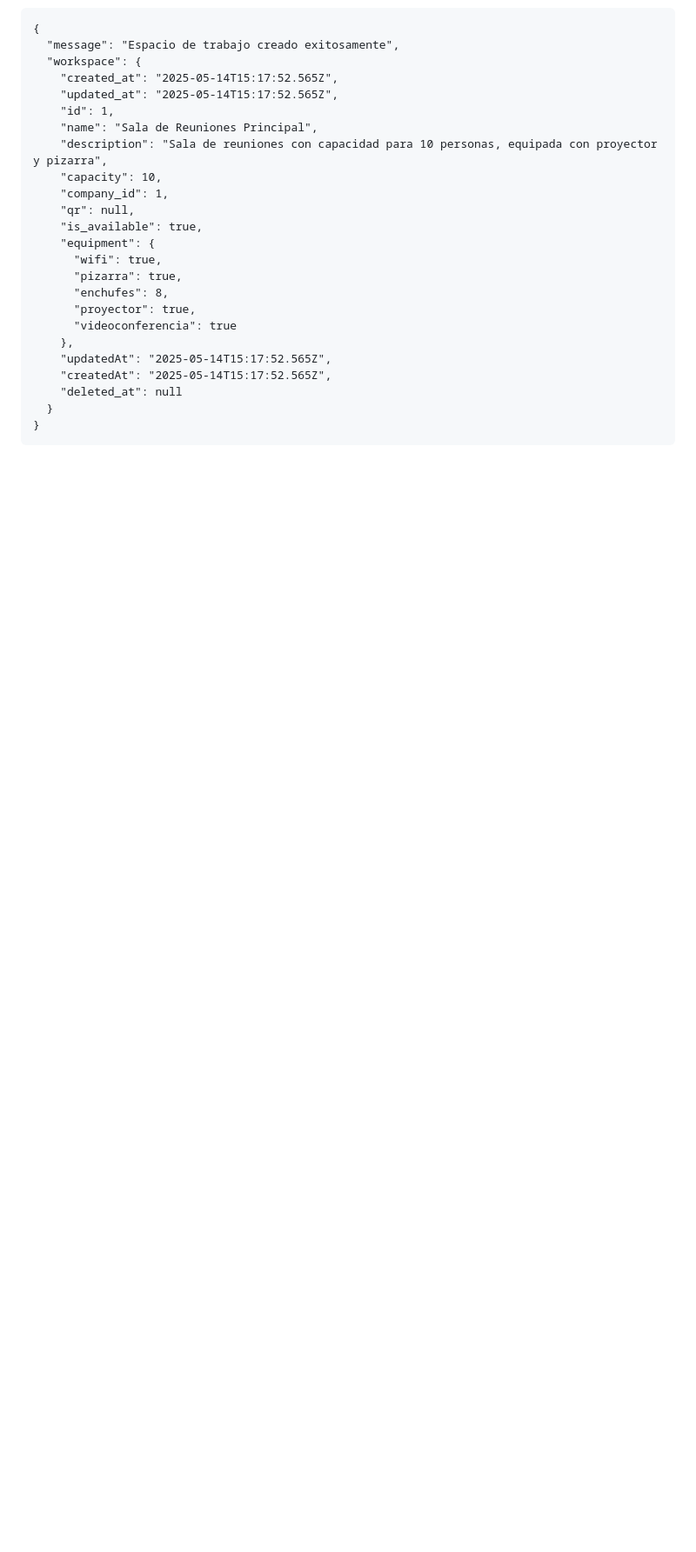
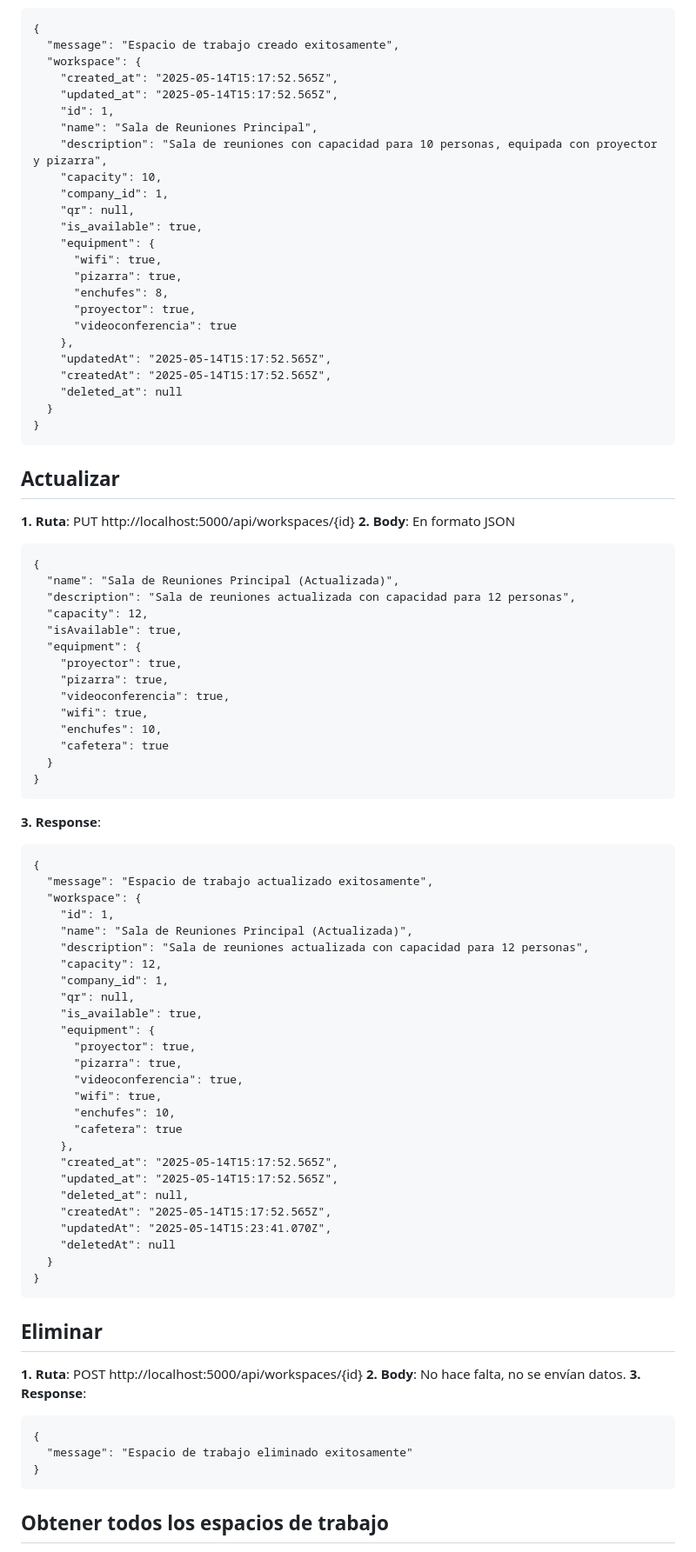
Before and after one commit to jgalmansa/Proyecto-Integrado-DAW, a Markdown page: README.md, the part around one of its changes. Shown at 87% size. Drawn GitHub-style; blank space fills up the shorter version.

Commit message:
Actualizacion de README

````diff
--- a/README.md
+++ b/README.md
@@ -259,3 +259,71 @@ Para acceder al servidor:
   }
 }
 ```
+
+## Actualizar
+
+**1. Ruta**: PUT http://localhost:5000/api/workspaces/{id}
+**2. Body**: En formato JSON
+
+```
+{
+  "name": "Sala de Reuniones Principal (Actualizada)",
+  "description": "Sala de reuniones actualizada con capacidad para 12 personas",
+  "capacity": 12,
+  "isAvailable": true,
+  "equipment": {
+    "proyector": true,
+    "pizarra": true,
+    "videoconferencia": true,
+    "wifi": true,
+    "enchufes": 10,
+    "cafetera": true
+  }
+}
+```
+
+**3. Response**:
+
+```
+{
+  "message": "Espacio de trabajo actualizado exitosamente",
+  "workspace": {
+    "id": 1,
+    "name": "Sala de Reuniones Principal (Actualizada)",
+    "description": "Sala de reuniones actualizada con capacidad para 12 personas",
+    "capacity": 12,
+    "company_id": 1,
+    "qr": null,
+    "is_available": true,
+    "equipment": {
+      "proyector": true,
+      "pizarra": true,
+      "videoconferencia": true,
+      "wifi": true,
+      "enchufes": 10,
+      "cafetera": true
+    },
+    "created_at": "2025-05-14T15:17:52.565Z",
+    "updated_at": "2025-05-14T15:17:52.565Z",
+    "deleted_at": null,
+    "createdAt": "2025-05-14T15:17:52.565Z",
+    "updatedAt": "2025-05-14T15:23:41.070Z",
+    "deletedAt": null
+  }
+}
+```
+
+## Eliminar
+
+**1. Ruta**: POST http://localhost:5000/api/workspaces/{id}
+**2. Body**: No hace falta, no se envían datos.
+**3. Response**:
+
+```
+{
+  "message": "Espacio de trabajo eliminado exitosamente"
+}
+```
+
+## Obtener todos los espacios de trabajo
+
````
Also changed, not shown: other parts of README.md (+67 -0 lines).
